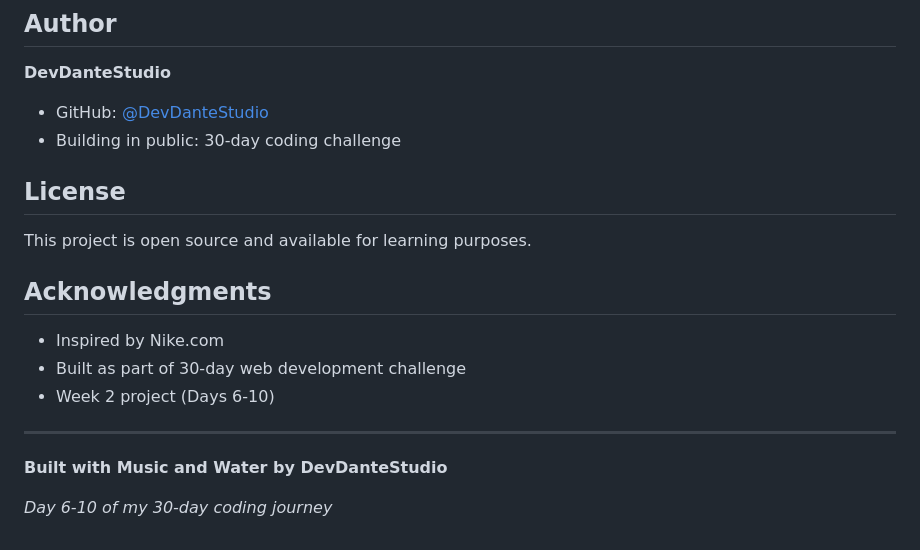
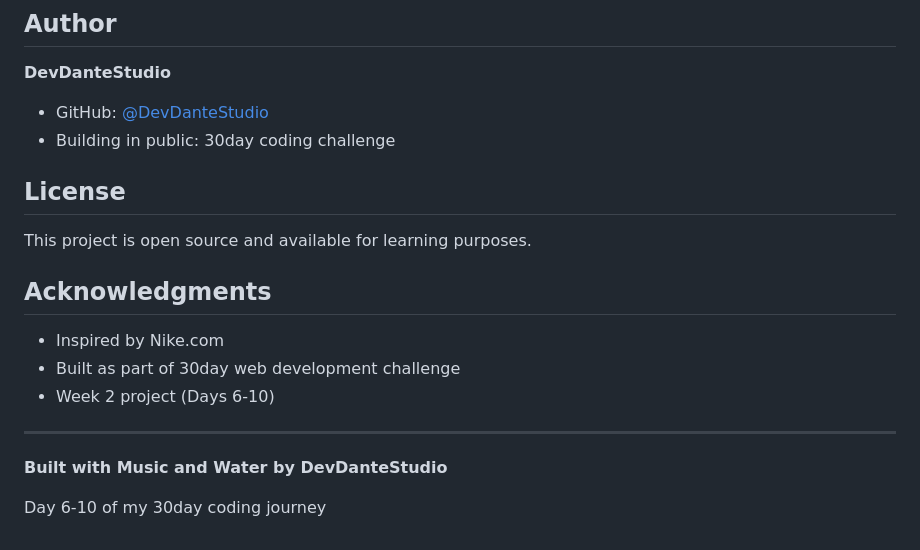
Before and after one commit to DevDanteStudio/nike-product-page, a Markdown page: README.md, the part around one of its changes. GitHub-like rendering.

Commit message:
Fix formatting and wording in README.md
Corrected spacing and hyphen usage in README.

```diff
--- a/README.md
+++ b/README.md
@@ -144,7 +144,7 @@ This project demonstrates:
 **DevDanteStudio**
 
 - GitHub: [@DevDanteStudio](https://github.com/DevDanteStudio)
-- Building in public: 30-day coding challenge
+- Building in public: 30day coding challenge
 
 ## License
 
@@ -153,11 +153,11 @@ This project is open source and available for learning purposes.
 ## Acknowledgments
 
 - Inspired by Nike.com
-- Built as part of 30-day web development challenge
+- Built as part of 30day web development challenge
 - Week 2 project (Days 6-10)
 
 ---
 
 **Built with Music and Water by DevDanteStudio**
 
-_Day 6-10 of my 30-day coding journey_
+Day 6-10 of my 30day coding journey
```
Also changed, not shown: other parts of README.md (+3 -3 lines).
